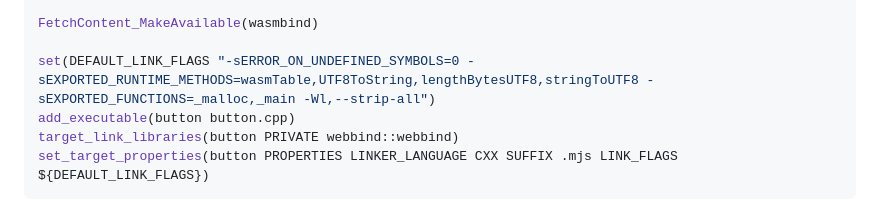
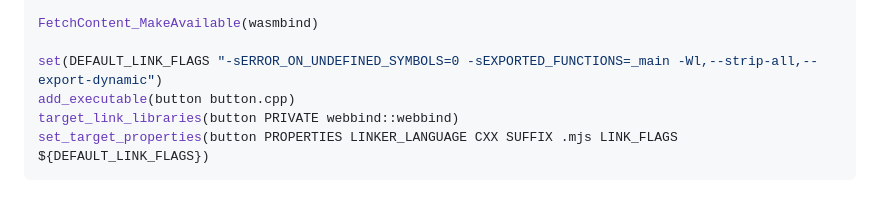
Before and after one commit to emlite/wasmbind, a Markdown page: README.emscripten.md, the part around the change. Rendered like a GitHub page.

Commit message:
remove -sEXPORTED_RUNTIME_METHODS

```diff
--- a/README.emscripten.md
+++ b/README.emscripten.md
@@ -18,7 +18,7 @@ FetchContent_Declare(
 
 FetchContent_MakeAvailable(wasmbind)
 
-set(DEFAULT_LINK_FLAGS "-sERROR_ON_UNDEFINED_SYMBOLS=0 -sEXPORTED_RUNTIME_METHODS=wasmTable,UTF8ToString,lengthBytesUTF8,stringToUTF8 -sEXPORTED_FUNCTIONS=_malloc,_main -Wl,--strip-all")
+set(DEFAULT_LINK_FLAGS "-sERROR_ON_UNDEFINED_SYMBOLS=0 -sEXPORTED_FUNCTIONS=_main -Wl,--strip-all,--export-dynamic")
 add_executable(button button.cpp)
 target_link_libraries(button PRIVATE webbind::webbind)
 set_target_properties(button PROPERTIES LINKER_LANGUAGE CXX SUFFIX .mjs LINK_FLAGS ${DEFAULT_LINK_FLAGS})
```
